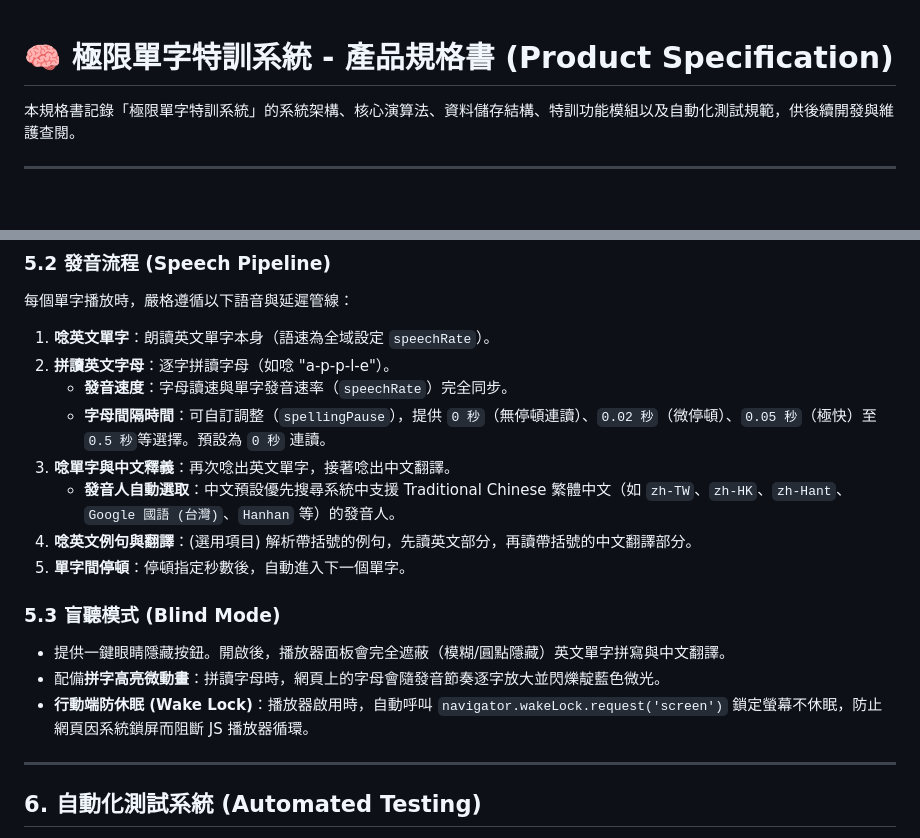
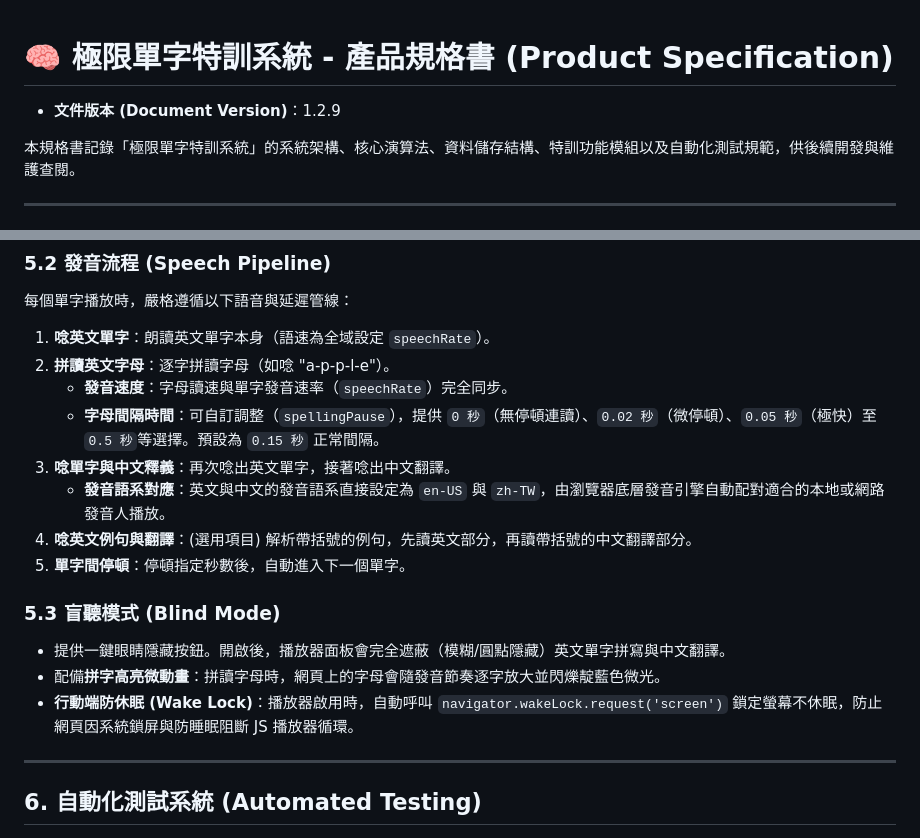
Before and after one commit to leohong/VocabTool, a Markdown page: SPECIFICATION.md, 2 parts joined by grey strips. GitHub-like rendering; blank space fills up the shorter version.

Commit message:
docs: add versioning to SPECIFICATION.md and update obsolete features

```diff
--- a/SPECIFICATION.md
+++ b/SPECIFICATION.md
@@ -1,4 +1,6 @@
 # 🧠 極限單字特訓系統 - 產品規格書 (Product Specification)
+
+*   **文件版本 (Document Version)**：1.2.9
 
 本規格書記錄「極限單字特訓系統」的系統架構、核心演算法、資料儲存結構、特訓功能模組以及自動化測試規範，供後續開發與維護查閱。
 
@@ -125,16 +127,16 @@ $$\text{連續拼對目標次數} = \text{Min}(\text{該字錯誤次數} \times
 1.  **唸英文單字**：朗讀英文單字本身（語速為全域設定 `speechRate`）。
 2.  **拼讀英文字母**：逐字拼讀字母（如唸 "a-p-p-l-e"）。
     *   **發音速度**：字母讀速與單字發音速率（`speechRate`）完全同步。
-    *   **字母間隔時間**：可自訂調整（`spellingPause`），提供 `0 秒`（無停頓連讀）、`0.02 秒`（微停頓）、`0.05 秒`（極快）至 `0.5 秒`等選擇。預設為 `0 秒` 連讀。
+    *   **字母間隔時間**：可自訂調整（`spellingPause`），提供 `0 秒`（無停頓連讀）、`0.02 秒`（微停頓）、`0.05 秒`（極快）至 `0.5 秒`等選擇。預設為 `0.15 秒` 正常間隔。
 3.  **唸單字與中文釋義**：再次唸出英文單字，接著唸出中文翻譯。
-    *   **發音人自動選取**：中文預設優先搜尋系統中支援 Traditional Chinese 繁體中文（如 `zh-TW`、`zh-HK`、`zh-Hant`、`Google 國語 (台灣)`、`Hanhan` 等）的發音人。
+    *   **發音語系對應**：英文與中文的發音語系直接設定為 `en-US` 與 `zh-TW`，由瀏覽器底層發音引擎自動配對適合的本地或網路發音人播放。
 4.  **唸英文例句與翻譯**：(選用項目) 解析帶括號的例句，先讀英文部分，再讀帶括號的中文翻譯部分。
 5.  **單字間停頓**：停頓指定秒數後，自動進入下一個單字。
 
 ### 5.3 盲聽模式 (Blind Mode)
 *   提供一鍵眼睛隱藏按鈕。開啟後，播放器面板會完全遮蔽（模糊/圓點隱藏）英文單字拼寫與中文翻譯。
 *   配備**拼字高亮微動畫**：拼讀字母時，網頁上的字母會隨發音節奏逐字放大並閃爍靛藍色微光。
-*   **行動端防休眠 (Wake Lock)**：播放器啟用時，自動呼叫 `navigator.wakeLock.request('screen')` 鎖定螢幕不休眠，防止網頁因系統鎖屏而阻斷 JS 播放器循環。
+*   **行動端防休眠 (Wake Lock)**：播放器啟用時，自動呼叫 `navigator.wakeLock.request('screen')` 鎖定螢幕不休眠，防止網頁因系統鎖屏與防睡眠阻斷 JS 播放器循環。
 
 ---
 
```
